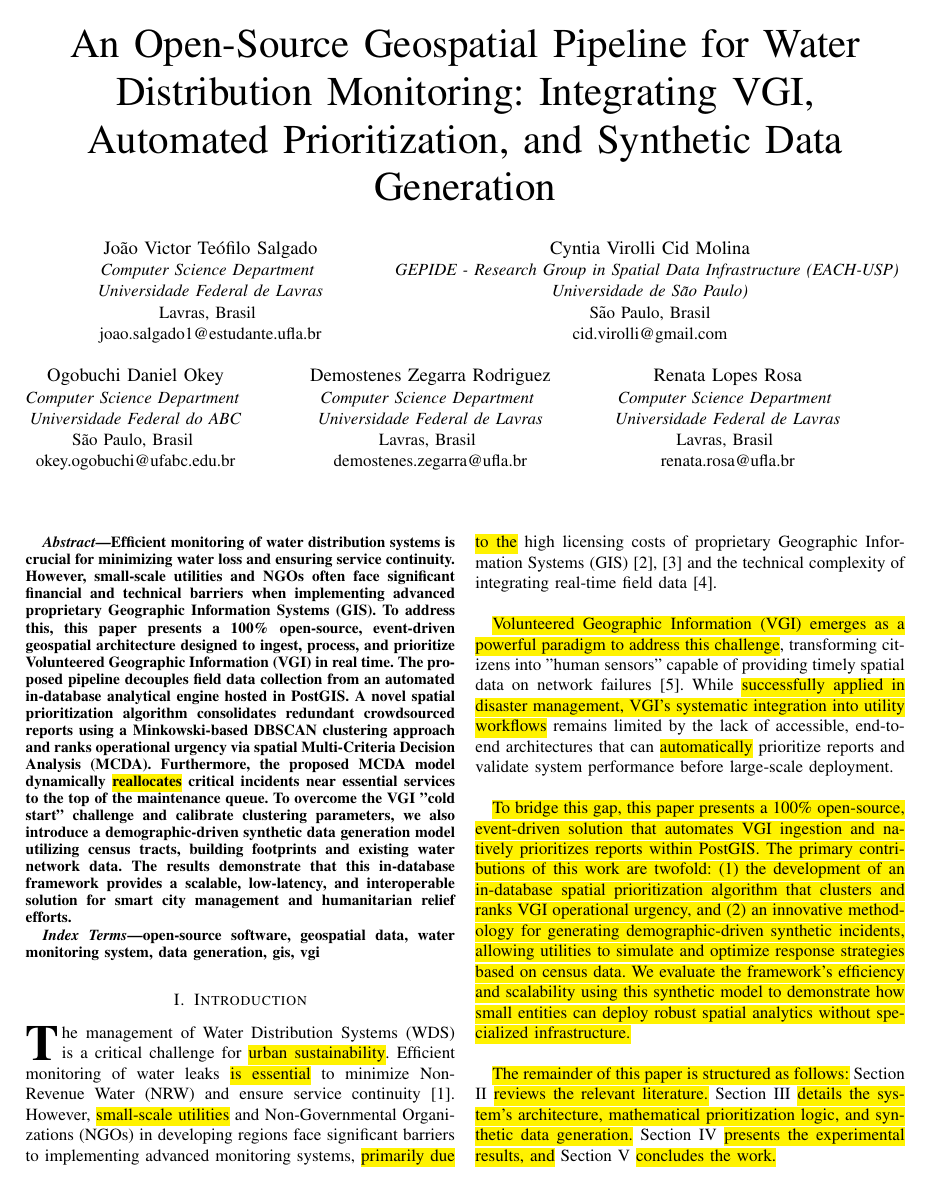
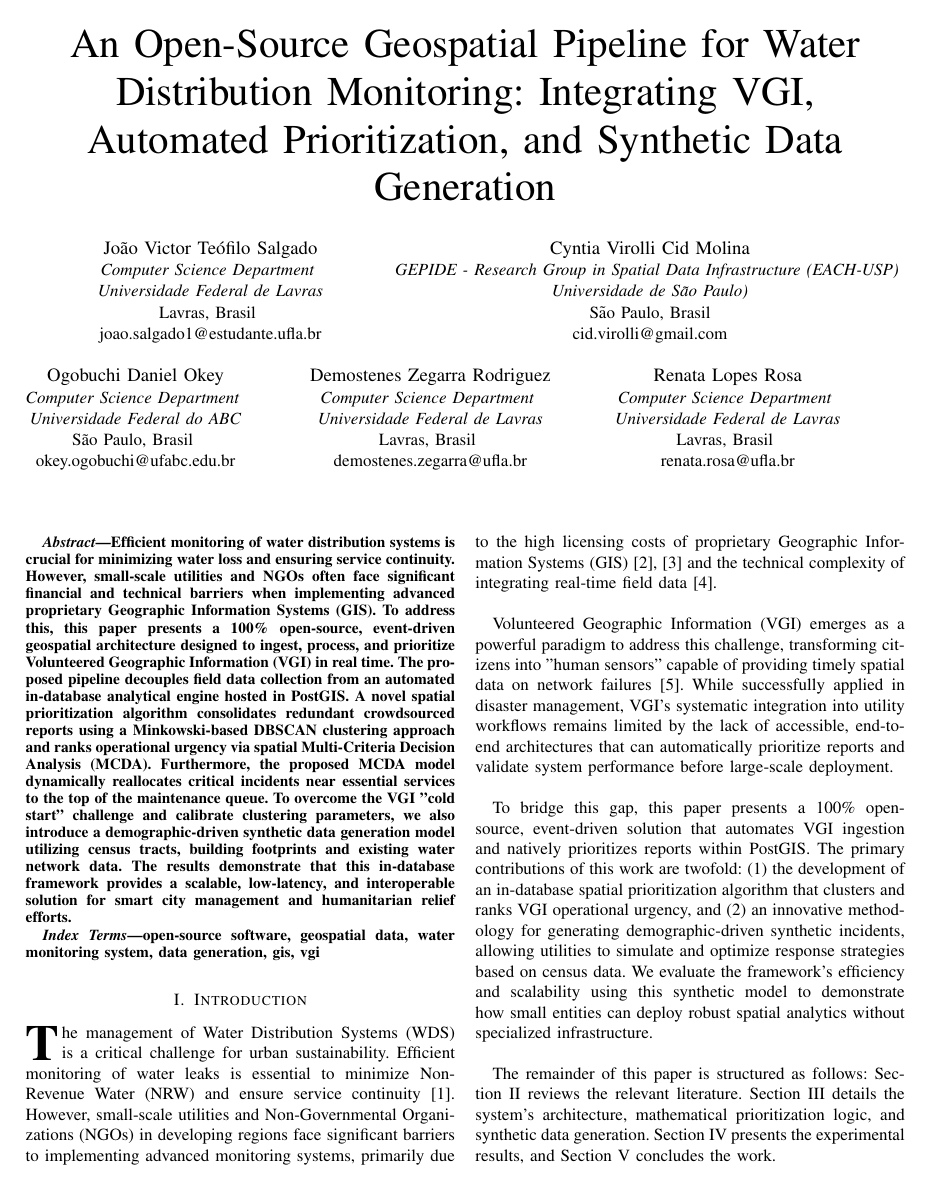
Before and after one commit to teofilosalgado/paper-002, a LaTeX paper (main.tex): page 1 of 6. Compiled offline with pdfLaTeX; a missing font is replaced by an installed copy or a similar font; a LaTeX package or settings file that is missing is left out.

Commit message:
Destaques.

```diff
--- a/main.tex
+++ b/main.tex
@@ -12,6 +12,7 @@
 
 \soulregister\cite7
 \soulregister\ref7
+\renewcommand\hl[1]{#1}
 
 \def\BibTeX{{\rm B\kern-.05em{\sc i\kern-.025em b}\kern-.08em
     T\kern-.1667em\lower.7ex\hbox{E}\kern-.125emX}}
```
